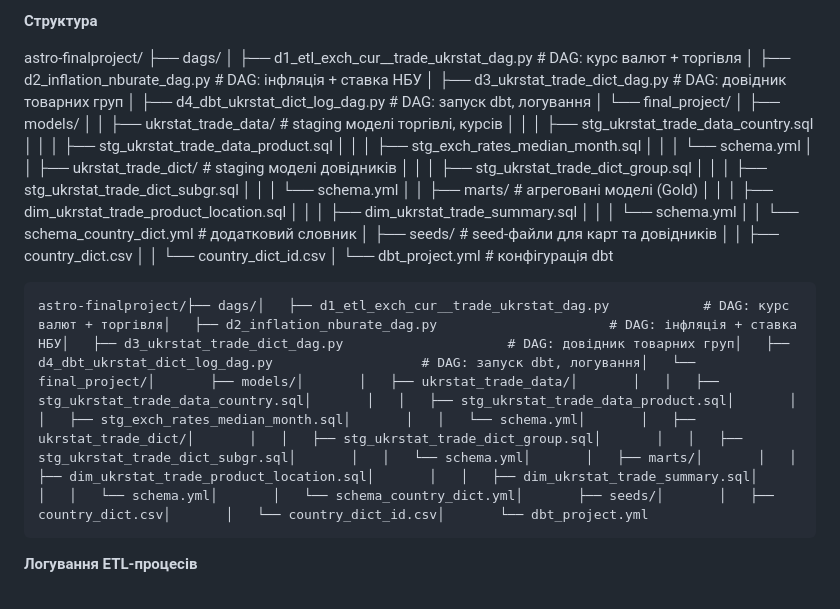
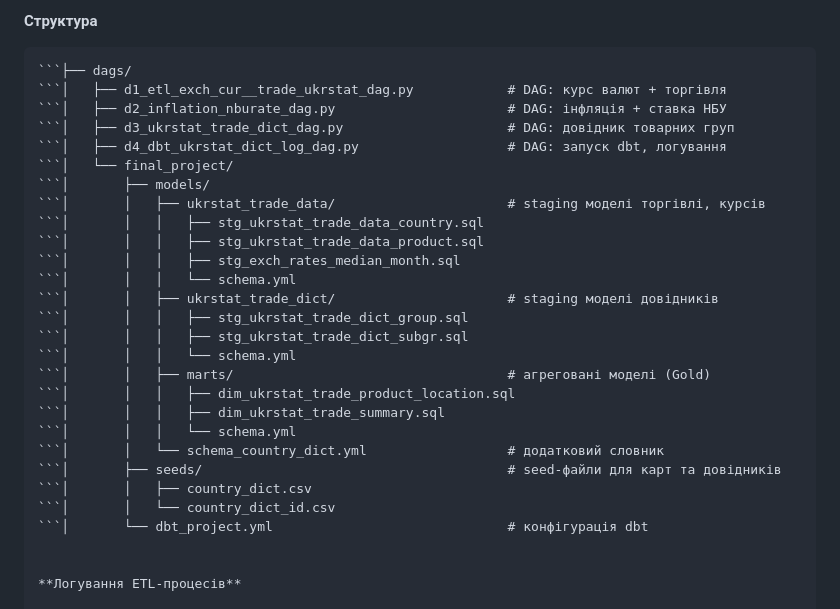
Before and after one commit to tanuakozyrek/Analytics_Engineering_Final_Project, a Markdown page: README.md, the part around the change. Rendered like a GitHub page.

````diff
--- a/README.md
+++ b/README.md
@@ -43,36 +43,32 @@ _**“Аналіз макроекономічних та зовнішньото
 
 **Структура**
 
-  astro-finalproject/
-├── dags/
-│   ├── d1_etl_exch_cur__trade_ukrstat_dag.py            # DAG: курс валют + торгівля
-│   ├── d2_inflation_nburate_dag.py                      # DAG: інфляція + ставка НБУ
-│   ├── d3_ukrstat_trade_dict_dag.py                     # DAG: довідник товарних груп
-│   ├── d4_dbt_ukrstat_dict_log_dag.py                   # DAG: запуск dbt, логування
-│   └── final_project/
-│       ├── models/
-│       │   ├── ukrstat_trade_data/                      # staging моделі торгівлі, курсів
-│       │   │   ├── stg_ukrstat_trade_data_country.sql
-│       │   │   ├── stg_ukrstat_trade_data_product.sql
-│       │   │   ├── stg_exch_rates_median_month.sql
-│       │   │   └── schema.yml
-│       │   ├── ukrstat_trade_dict/                      # staging моделі довідників
-│       │   │   ├── stg_ukrstat_trade_dict_group.sql
-│       │   │   ├── stg_ukrstat_trade_dict_subgr.sql
-│       │   │   └── schema.yml
-│       │   ├── marts/                                   # агреговані моделі (Gold)
-│       │   │   ├── dim_ukrstat_trade_product_location.sql
-│       │   │   ├── dim_ukrstat_trade_summary.sql
-│       │   │   └── schema.yml
-│       │   └── schema_country_dict.yml                  # додатковий словник
-│       ├── seeds/                                       # seed-файли для карт та довідників
-│       │   ├── country_dict.csv
-│       │   └── country_dict_id.csv
-│       └── dbt_project.yml                              # конфігурація dbt
-
-
-
-<pre>astro-finalproject/├── dags/│   ├── d1_etl_exch_cur__trade_ukrstat_dag.py            # DAG: курс валют + торгівля│   ├── d2_inflation_nburate_dag.py                      # DAG: інфляція + ставка НБУ│   ├── d3_ukrstat_trade_dict_dag.py                     # DAG: довідник товарних груп│   ├── d4_dbt_ukrstat_dict_log_dag.py                   # DAG: запуск dbt, логування│   └── final_project/│       ├── models/│       │   ├── ukrstat_trade_data/│       │   │   ├── stg_ukrstat_trade_data_country.sql│       │   │   ├── stg_ukrstat_trade_data_product.sql│       │   │   ├── stg_exch_rates_median_month.sql│       │   │   └── schema.yml│       │   ├── ukrstat_trade_dict/│       │   │   ├── stg_ukrstat_trade_dict_group.sql│       │   │   ├── stg_ukrstat_trade_dict_subgr.sql│       │   │   └── schema.yml│       │   ├── marts/│       │   │   ├── dim_ukrstat_trade_product_location.sql│       │   │   ├── dim_ukrstat_trade_summary.sql│       │   │   └── schema.yml│       │   └── schema_country_dict.yml│       ├── seeds/│       │   ├── country_dict.csv│       │   └── country_dict_id.csv│       └── dbt_project.yml</pre>
+```  astro-finalproject/
+```├── dags/
+```│   ├── d1_etl_exch_cur__trade_ukrstat_dag.py            # DAG: курс валют + торгівля
+```│   ├── d2_inflation_nburate_dag.py                      # DAG: інфляція + ставка НБУ
+```│   ├── d3_ukrstat_trade_dict_dag.py                     # DAG: довідник товарних груп
+```│   ├── d4_dbt_ukrstat_dict_log_dag.py                   # DAG: запуск dbt, логування
+```│   └── final_project/
+```│       ├── models/
+```│       │   ├── ukrstat_trade_data/                      # staging моделі торгівлі, курсів
+```│       │   │   ├── stg_ukrstat_trade_data_country.sql
+```│       │   │   ├── stg_ukrstat_trade_data_product.sql
+```│       │   │   ├── stg_exch_rates_median_month.sql
+```│       │   │   └── schema.yml
+```│       │   ├── ukrstat_trade_dict/                      # staging моделі довідників
+```│       │   │   ├── stg_ukrstat_trade_dict_group.sql
+```│       │   │   ├── stg_ukrstat_trade_dict_subgr.sql
+```│       │   │   └── schema.yml
+```│       │   ├── marts/                                   # агреговані моделі (Gold)
+```│       │   │   ├── dim_ukrstat_trade_product_location.sql
+```│       │   │   ├── dim_ukrstat_trade_summary.sql
+```│       │   │   └── schema.yml
+```│       │   └── schema_country_dict.yml                  # додатковий словник
+```│       ├── seeds/                                       # seed-файли для карт та довідників
+```│       │   ├── country_dict.csv
+```│       │   └── country_dict_id.csv
+```│       └── dbt_project.yml                              # конфігурація dbt
 
 
 **Логування ETL-процесів**
````
